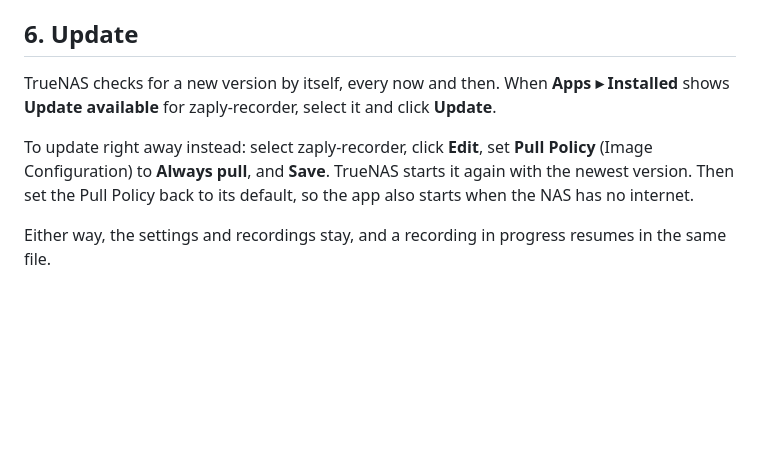
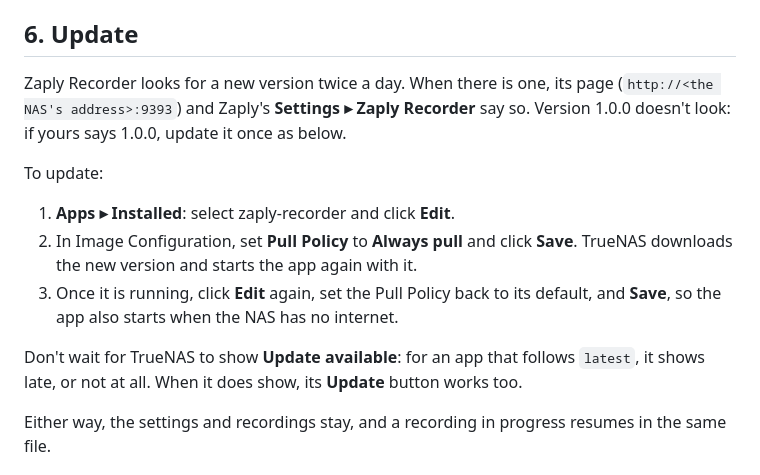
Before and after one commit to goodfolks-app/zaply-recorder, a Markdown page: TRUENAS.md, the part around the change. Drawn GitHub-style; blank space fills up the shorter version.

```diff
--- a/TRUENAS.md
+++ b/TRUENAS.md
@@ -126,14 +126,23 @@ elsewhere, choose one way:
 
 ## 6. Update
 
-TrueNAS checks for a new version by itself, every now and then. When **Apps ▸
-Installed** shows **Update available** for zaply-recorder, select it and click
-**Update**.
+Zaply Recorder looks for a new version twice a day. When there is one, its
+page (`http://<the NAS's address>:9393`) and Zaply's **Settings ▸ Zaply
+Recorder** say so. Version 1.0.0 doesn't look: if yours says 1.0.0, update it
+once as below.
 
-To update right away instead: select zaply-recorder, click **Edit**, set
-**Pull Policy** (Image Configuration) to **Always pull**, and **Save**.
-TrueNAS starts it again with the newest version. Then set the Pull Policy back
-to its default, so the app also starts when the NAS has no internet.
+To update:
+
+1. **Apps ▸ Installed**: select zaply-recorder and click **Edit**.
+2. In Image Configuration, set **Pull Policy** to **Always pull** and click
+   **Save**. TrueNAS downloads the new version and starts the app again with
+   it.
+3. Once it is running, click **Edit** again, set the Pull Policy back to its
+   default, and **Save**, so the app also starts when the NAS has no internet.
+
+Don't wait for TrueNAS to show **Update available**: for an app that follows
+`latest`, it shows late, or not at all. When it does show, its **Update**
+button works too.
 
 Either way, the settings and recordings stay, and a recording in progress
 resumes in the same file.
```
Also changed, not shown: README.md (+6 -3 lines).
